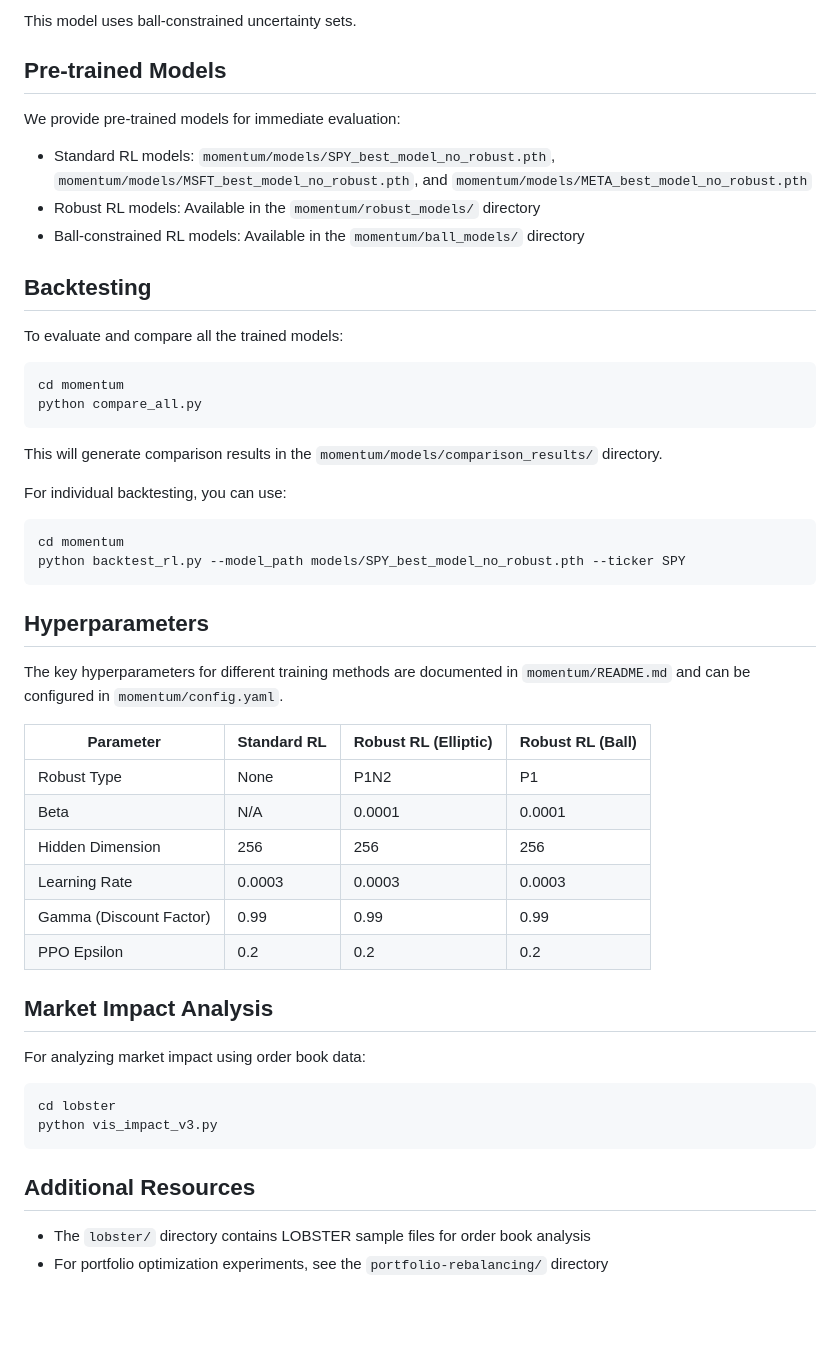
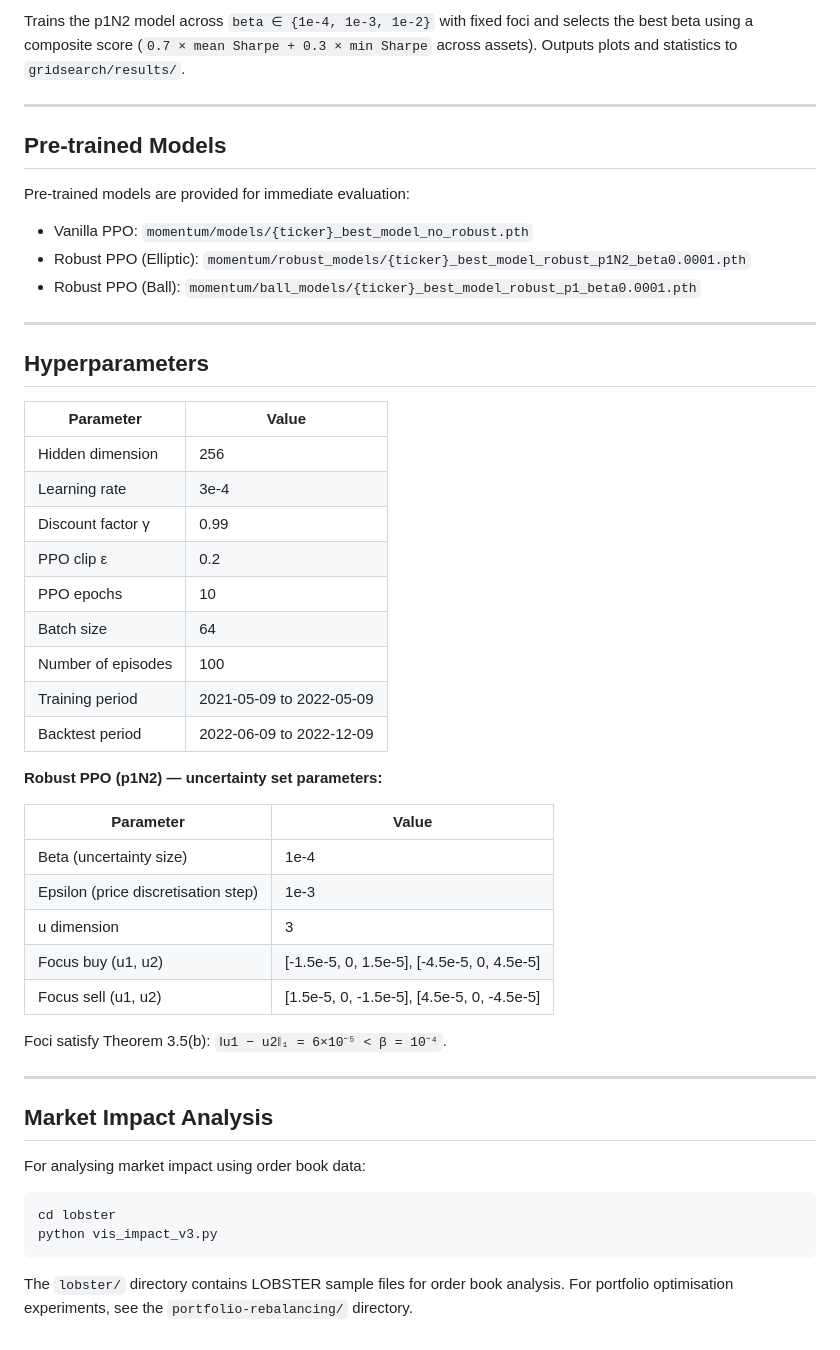
Before and after one commit to mityasereda/Machine-Learning-for-Finance-and-Complex-Systems-FS2026, a Markdown page: README.md, the part around one of its changes. Drawn GitHub-style; blank space fills up the shorter version.

````diff
--- a/README.md
+++ b/README.md
@@ -55,56 +87,54 @@ python train_ball_rl.py
 ```
 
-This model uses ball-constrained uncertainty sets.
+Trains the p1N2 model across `beta ∈ {1e-4, 1e-3, 1e-2}` with fixed foci and selects the best beta using a composite score (`0.7 × mean Sharpe + 0.3 × min Sharpe` across assets). Outputs plots and statistics to `gridsearch/results/`.
+
+---
 
 ## Pre-trained Models
 
-We provide pre-trained models for immediate evaluation:
+Pre-trained models are provided for immediate evaluation:
 
-- Standard RL models: `momentum/models/SPY_best_model_no_robust.pth`, `momentum/models/MSFT_best_model_no_robust.pth`, and `momentum/models/META_best_model_no_robust.pth`
-- Robust RL models: Available in the `momentum/robust_models/` directory
-- Ball-constrained RL models: Available in the `momentum/ball_models/` directory
+- Vanilla PPO: `momentum/models/{ticker}_best_model_no_robust.pth`
+- Robust PPO (Elliptic): `momentum/robust_models/{ticker}_best_model_robust_p1N2_beta0.0001.pth`
+- Robust PPO (Ball): `momentum/ball_models/{ticker}_best_model_robust_p1_beta0.0001.pth`
 
-## Backtesting
-
-To evaluate and compare all the trained models:
-
-```bash
-cd momentum
-python compare_all.py
-```
-
-This will generate comparison results in the `momentum/models/comparison_results/` directory.
-
-For individual backtesting, you can use:
-
-```bash
-cd momentum
-python backtest_rl.py --model_path models/SPY_best_model_no_robust.pth --ticker SPY
-```
+---
 
 ## Hyperparameters
 
-The key hyperparameters for different training methods are documented in `momentum/README.md` and can be configured in `momentum/config.yaml`.
+| Parameter | Value |
+|---|---|
+| Hidden dimension | 256 |
+| Learning rate | 3e-4 |
+| Discount factor γ | 0.99 |
+| PPO clip ε | 0.2 |
+| PPO epochs | 10 |
+| Batch size | 64 |
+| Number of episodes | 100 |
+| Training period | 2021-05-09 to 2022-05-09 |
+| Backtest period | 2022-06-09 to 2022-12-09 |
 
-| Parameter               | Standard RL | Robust RL (Elliptic) | Robust RL (Ball) |
-| ----------------------- | ----------- | -------------------- | ---------------- |
-| Robust Type             | None        | P1N2                 | P1               |
-| Beta                    | N/A         | 0.0001               | 0.0001           |
-| Hidden Dimension        | 256         | 256                  | 256              |
-| Learning Rate           | 0.0003      | 0.0003               | 0.0003           |
-| Gamma (Discount Factor) | 0.99        | 0.99                 | 0.99             |
-| PPO Epsilon             | 0.2         | 0.2                  | 0.2              |
+**Robust PPO (p1N2) — uncertainty set parameters:**
+
+| Parameter | Value |
+|---|---|
+| Beta (uncertainty size) | 1e-4 |
+| Epsilon (price discretisation step) | 1e-3 |
+| u dimension | 3 |
+| Focus buy (u1, u2) | [-1.5e-5, 0, 1.5e-5], [-4.5e-5, 0, 4.5e-5] |
+| Focus sell (u1, u2) | [1.5e-5, 0, -1.5e-5], [4.5e-5, 0, -4.5e-5] |
+
+Foci satisfy Theorem 3.5(b): `‖u1 − u2‖₁ = 6×10⁻⁵ < β = 10⁻⁴`.
+
+---
 
 ## Market Impact Analysis
 
-For analyzing market impact using order book data:
+For analysing market impact using order book data:
 
 ```bash
 cd lobster
 python vis_impact_v3.py
 ```
 
-## Additional Resources
-
-- The `lobster/` directory contains LOBSTER sample files for order book analysis
-- For portfolio optimization experiments, see the `portfolio-rebalancing/` directory
+The `lobster/` directory contains LOBSTER sample files for order book analysis. For portfolio optimisation experiments, see the `portfolio-rebalancing/` directory.
````
Also changed, not shown: other parts of README.md (+55 -23 lines).
